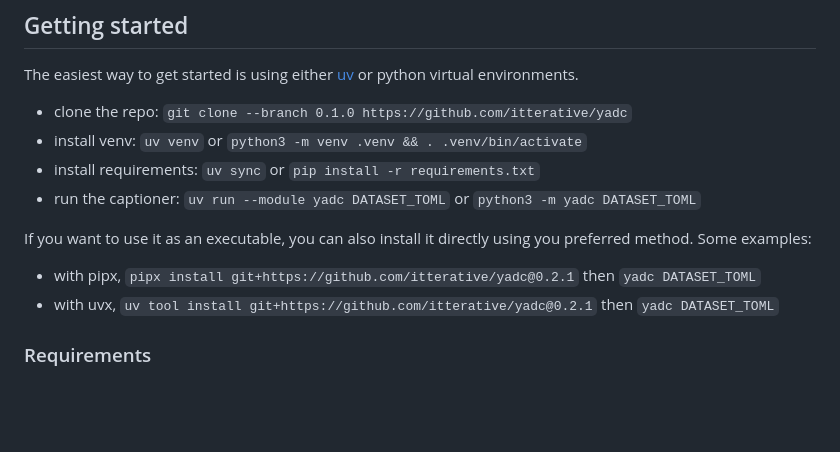
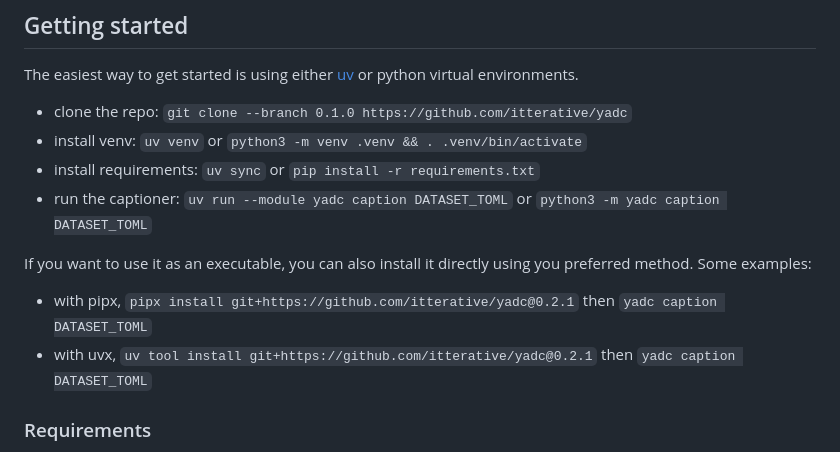
Before and after one commit to itterative/yadc, a Markdown page: README.md, the part around the change. Rendered like a GitHub page; blank space fills up the shorter version.

Commit message:
docs: update readme

```diff
--- a/README.md
+++ b/README.md
@@ -8,11 +8,11 @@ The easiest way to get started is using either [uv](https://github.com/astral-sh
 * clone the repo: `git clone --branch 0.1.0 https://github.com/itterative/yadc`
 * install venv: `uv venv` or `python3 -m venv .venv && . .venv/bin/activate`
 * install requirements: `uv sync` or `pip install -r requirements.txt`
-* run the captioner: `uv run --module yadc DATASET_TOML` or `python3 -m yadc DATASET_TOML`
+* run the captioner: `uv run --module yadc caption DATASET_TOML` or `python3 -m yadc caption DATASET_TOML`
 
 If you want to use it as an executable, you can also install it directly using you preferred method. Some examples:
-* with pipx, `pipx install git+https://github.com/itterative/yadc@0.2.1` then `yadc DATASET_TOML`
-* with uvx, `uv tool install git+https://github.com/itterative/yadc@0.2.1` then `yadc DATASET_TOML`
+* with pipx, `pipx install git+https://github.com/itterative/yadc@0.2.1` then `yadc caption DATASET_TOML`
+* with uvx, `uv tool install git+https://github.com/itterative/yadc@0.2.1` then `yadc caption DATASET_TOML`
 
 ### Requirements
 * Python 3.11 (or later)
```
